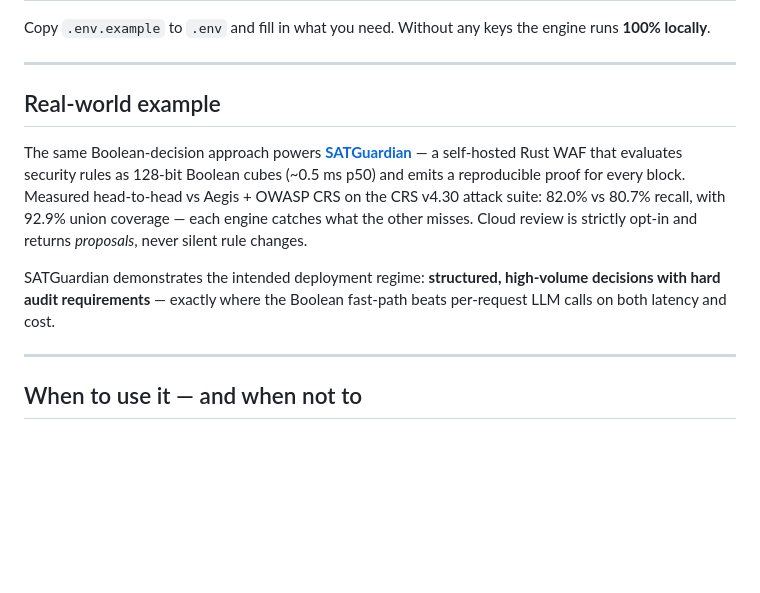
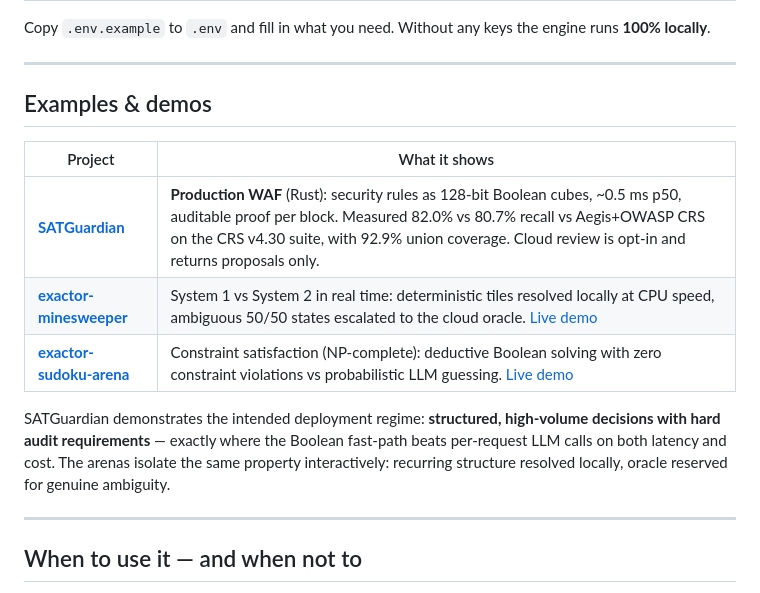
Before and after one commit to ExactorResearch/exactor-accelerator, a Markdown page: README.md, the part around the change. GitHub-like rendering; blank space fills up the shorter version.

Commit message:
docs: add minesweeper and sudoku-arena demos to examples section
Generated with [Devin](https://devin.ai)

Co-Authored-By: Devin <158243242+devin-ai-integration[bot]@users.noreply.github.com>

```diff
--- a/README.md
+++ b/README.md
@@ -146,11 +146,15 @@ Copy `.env.example` to `.env` and fill in what you need. Without any keys the en
 
 ---
 
-## Real-world example
+## Examples & demos
 
-The same Boolean-decision approach powers **[SATGuardian](https://exactorresearch.github.io/satguardian/)** — a self-hosted Rust WAF that evaluates security rules as 128-bit Boolean cubes (~0.5 ms p50) and emits a reproducible proof for every block. Measured head-to-head vs Aegis + OWASP CRS on the CRS v4.30 attack suite: 82.0% vs 80.7% recall, with 92.9% union coverage — each engine catches what the other misses. Cloud review is strictly opt-in and returns *proposals*, never silent rule changes.
+| Project | What it shows |
+|---|---|
+| **[SATGuardian](https://exactorresearch.github.io/satguardian/)** | **Production WAF** (Rust): security rules as 128-bit Boolean cubes, ~0.5 ms p50, auditable proof per block. Measured 82.0% vs 80.7% recall vs Aegis+OWASP CRS on the CRS v4.30 suite, with 92.9% union coverage. Cloud review is opt-in and returns proposals only. |
+| **[exactor-minesweeper](https://github.com/ExactorResearch/exactor-minesweeper)** | System 1 vs System 2 in real time: deterministic tiles resolved locally at CPU speed, ambiguous 50/50 states escalated to the cloud oracle. [Live demo](https://minesweeper.exactor.ai) |
+| **[exactor-sudoku-arena](https://github.com/ExactorResearch/exactor-sudoku-arena)** | Constraint satisfaction (NP-complete): deductive Boolean solving with zero constraint violations vs probabilistic LLM guessing. [Live demo](https://sudoku.exactor.ai) |
 
-SATGuardian demonstrates the intended deployment regime: **structured, high-volume decisions with hard audit requirements** — exactly where the Boolean fast-path beats per-request LLM calls on both latency and cost.
+SATGuardian demonstrates the intended deployment regime: **structured, high-volume decisions with hard audit requirements** — exactly where the Boolean fast-path beats per-request LLM calls on both latency and cost. The arenas isolate the same property interactively: recurring structure resolved locally, oracle reserved for genuine ambiguity.
 
 ---
 
```
